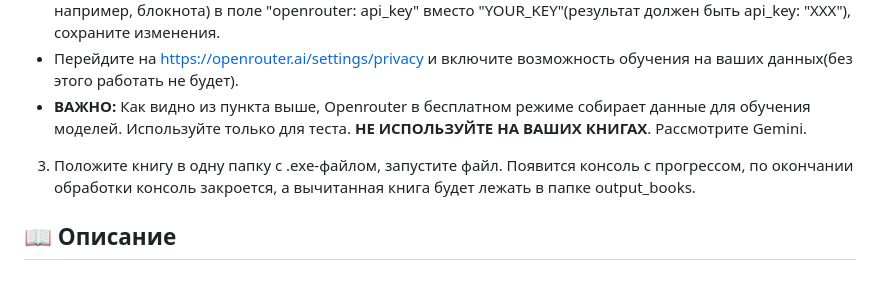
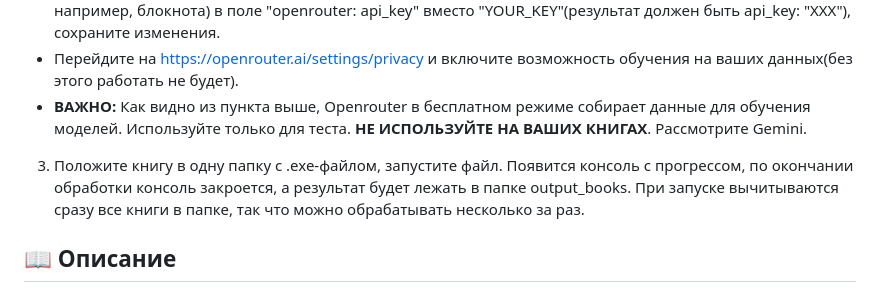
Before and after one commit to VaniusK/llm-book-rewriter, a Markdown page: README.md, the part around the change. GitHub-like rendering.

```diff
--- a/README.md
+++ b/README.md
@@ -18,7 +18,7 @@
 * Перейдите на https://openrouter.ai/settings/keys, зарегистрируйтесь, нажмите на кнопку "Create key", следуйте инструкциям. Полученный ключ скопируйте в файл config.yaml(открывайте его с помощью, например, блокнота) в поле "openrouter: api_key" вместо "YOUR_KEY"(результат должен быть api_key: "XXX"), сохраните изменения.
 * Перейдите на https://openrouter.ai/settings/privacy и включите возможность обучения на ваших данных(без этого работать не будет).
 * **ВАЖНО:** Как видно из пункта выше, Openrouter в бесплатном режиме собирает данные для обучения моделей. Используйте только для теста. **НЕ ИСПОЛЬЗУЙТЕ НА ВАШИХ КНИГАХ**. Рассмотрите Gemini.
-3. Положите книгу в одну папку с .exe-файлом, запустите файл. Появится консоль с прогрессом, по окончании обработки консоль закроется, а вычитанная книга будет лежать в папке output_books.
+3. Положите книгу в одну папку с .exe-файлом, запустите файл. Появится консоль с прогрессом, по окончании обработки консоль закроется, а результат будет лежать в папке output_books. При запуске вычитываются сразу все книги в папке, так что можно обрабатывать несколько за раз.
 ## 📖 Описание
 
 Эта программа предназначена для помощи авторам, редакторам или читателям в пакетной обработке текстов книг с использованием больших языковых моделей (LLM). Она автоматизирует процесс применения изменений (например, исправление ошибок, стилизация, перефразирование) к большим текстовым файлам, разбивая их на управляемые фрагменты, обрабатывая каждый фрагмент через LLM и собирая результат обратно. Например, читатель может скачать купленную книгу в FB2, исправить в ней ошибки с помощью программы и комфортно читать.
```
